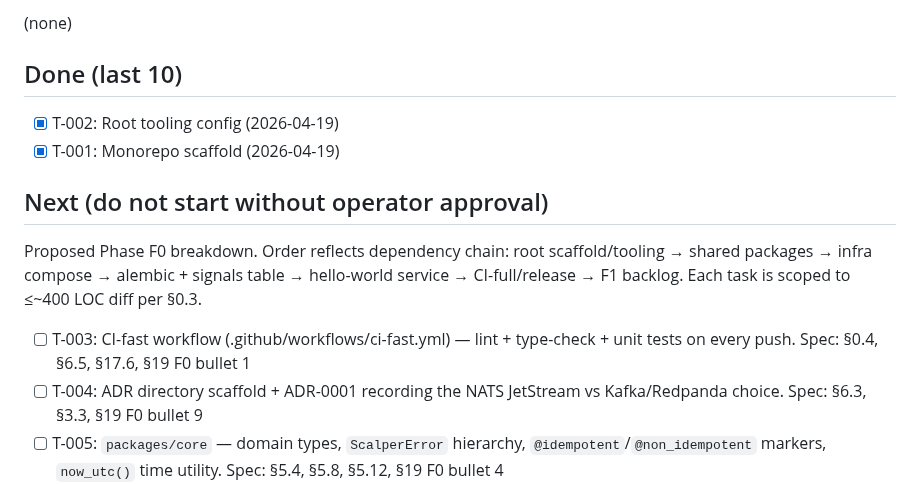
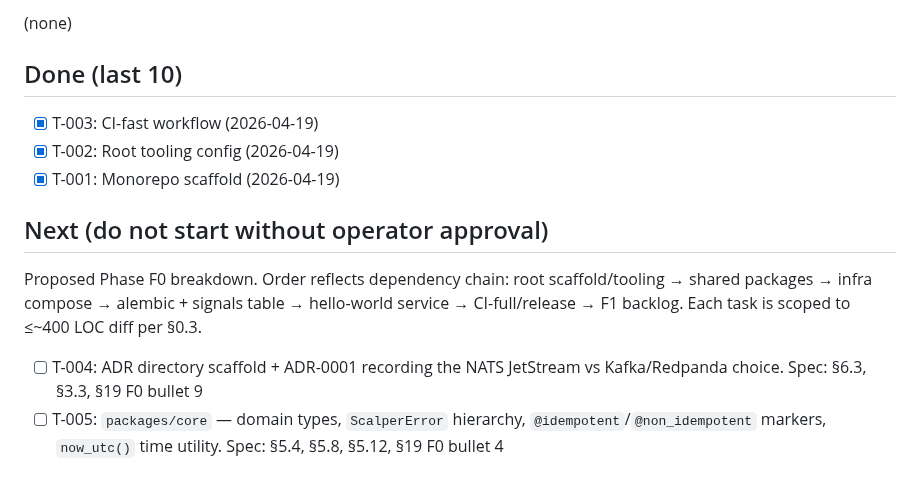
Before and after one commit to lusterier/scalper-v2, a Markdown page: TASKS.md, the part around the change. Rendered like a GitHub page.

Commit message:
chore(tasks): mark T-003 done
T-003 complete: ci-fast workflow merged. 3 jobs (lint, type,
unit) run on every push and pull request against ubuntu-24.04.
First real CI run on GitHub: 3/3 green, 14s wall time.

Pinned actions: actions/checkout@v6, astral-sh/setup-uv@v7,
actions/upload-artifact@v7. mypy and pytest steps tolerate
exit 2 / exit 5 respectively during F0; both tolerance
branches removed at T-005 when packages/core lands.

Co-Authored-By: Claude Opus 4.7 <noreply@anthropic.com>

```diff
--- a/TASKS.md
+++ b/TASKS.md
@@ -7,6 +7,7 @@ Unlocked: 2026-04-19
 (none)
 
 ## Done (last 10)
+- [x] T-003: CI-fast workflow (2026-04-19)
 - [x] T-002: Root tooling config (2026-04-19)
 - [x] T-001: Monorepo scaffold (2026-04-19)
 
@@ -14,7 +15,6 @@ Unlocked: 2026-04-19
 
 Proposed Phase F0 breakdown. Order reflects dependency chain: root scaffold/tooling → shared packages → infra compose → alembic + signals table → hello-world service → CI-full/release → F1 backlog. Each task is scoped to ≤~400 LOC diff per §0.3.
 
-- [ ] T-003: CI-fast workflow (.github/workflows/ci-fast.yml) — lint + type-check + unit tests on every push. Spec: §0.4, §6.5, §17.6, §19 F0 bullet 1
 - [ ] T-004: ADR directory scaffold + ADR-0001 recording the NATS JetStream vs Kafka/Redpanda choice. Spec: §6.3, §3.3, §19 F0 bullet 9
 - [ ] T-005: `packages/core` — domain types, `ScalperError` hierarchy, `@idempotent`/`@non_idempotent` markers, `now_utc()` time utility. Spec: §5.4, §5.8, §5.12, §19 F0 bullet 4
 - [ ] T-006: `packages/observability` — structlog JSON renderer, correlation/trace-ID helpers, `prometheus-client` bootstrap, secret redactor. Spec: §5.7, §15.1-15.3, §19 F0 bullet 7
```
